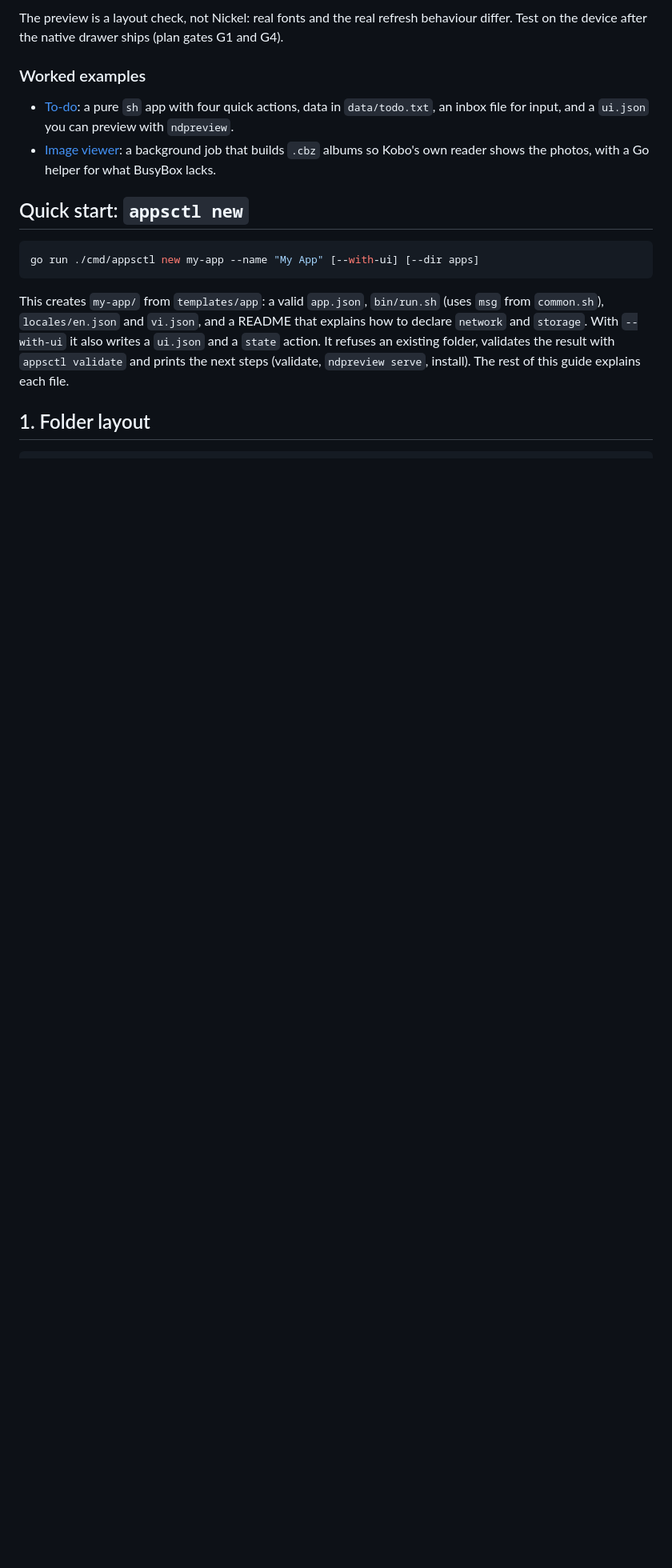
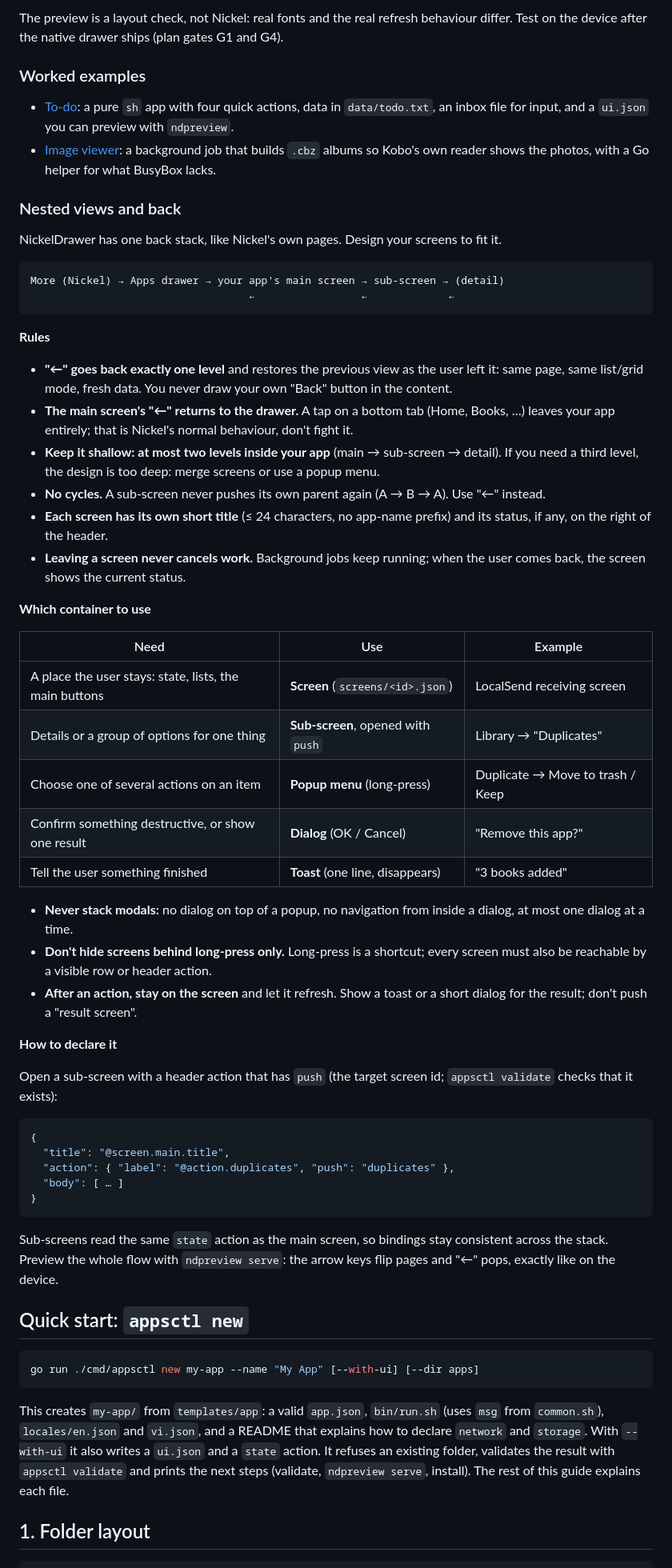
Before and after one commit to minhdangphuoc/NickelDrawer, a Markdown page: docs/APPS.md, the part around the change. Shown at 80% size. Drawn GitHub-style; blank space fills up the shorter version.

Commit message:
docs: guideline for nested views and back navigation

````diff
--- a/docs/APPS.md
+++ b/docs/APPS.md
@@ -98,6 +98,52 @@ The preview is a layout check, not Nickel: real fonts and the real refresh behav
 
 - [To-do](../examples/todo/README.md): a pure `sh` app with four quick actions, data in `data/todo.txt`, an inbox file for input, and a `ui.json` you can preview with `ndpreview`.
 - [Image viewer](../examples/imageview/README.md): a background job that builds `.cbz` albums so Kobo's own reader shows the photos, with a Go helper for what BusyBox lacks.
+
+### Nested views and back
+
+NickelDrawer has one back stack, like Nickel's own pages. Design your screens to fit it.
+
+```
+More (Nickel) → Apps drawer → your app's main screen → sub-screen → (detail)
+                                   ←                 ←             ←
+```
+
+**Rules**
+
+- **"←" goes back exactly one level** and restores the previous view as the user left it: same page, same list/grid mode, fresh data. You never draw your own "Back" button in the content.
+- **The main screen's "←" returns to the drawer.** A tap on a bottom tab (Home, Books, …) leaves your app entirely; that is Nickel's normal behaviour, don't fight it.
+- **Keep it shallow: at most two levels inside your app** (main → sub-screen → detail). If you need a third level, the design is too deep: merge screens or use a popup menu.
+- **No cycles.** A sub-screen never pushes its own parent again (A → B → A). Use "←" instead.
+- **Each screen has its own short title** (≤ 24 characters, no app-name prefix) and its status, if any, on the right of the header.
+- **Leaving a screen never cancels work.** Background jobs keep running; when the user comes back, the screen shows the current status.
+
+**Which container to use**
+
+| Need | Use | Example |
+|---|---|---|
+| A place the user stays: state, lists, the main buttons | **Screen** (`screens/<id>.json`) | LocalSend receiving screen |
+| Details or a group of options for one thing | **Sub-screen**, opened with `push` | Library → "Duplicates" |
+| Choose one of several actions on an item | **Popup menu** (long-press) | Duplicate → Move to trash / Keep |
+| Confirm something destructive, or show one result | **Dialog** (OK / Cancel) | "Remove this app?" |
+| Tell the user something finished | **Toast** (one line, disappears) | "3 books added" |
+
+- **Never stack modals:** no dialog on top of a popup, no navigation from inside a dialog, at most one dialog at a time.
+- **Don't hide screens behind long-press only.** Long-press is a shortcut; every screen must also be reachable by a visible row or header action.
+- **After an action, stay on the screen** and let it refresh. Show a toast or a short dialog for the result; don't push a "result screen".
+
+**How to declare it**
+
+Open a sub-screen with a header action that has `push` (the target screen id; `appsctl validate` checks that it exists):
+
+```json
+{
+  "title": "@screen.main.title",
+  "action": { "label": "@action.duplicates", "push": "duplicates" },
+  "body": [ … ]
+}
+```
+
+Sub-screens read the same `state` action as the main screen, so bindings stay consistent across the stack. Preview the whole flow with `ndpreview serve`: the arrow keys flip pages and "←" pops, exactly like on the device.
 
 ## Quick start: `appsctl new`
 
````
